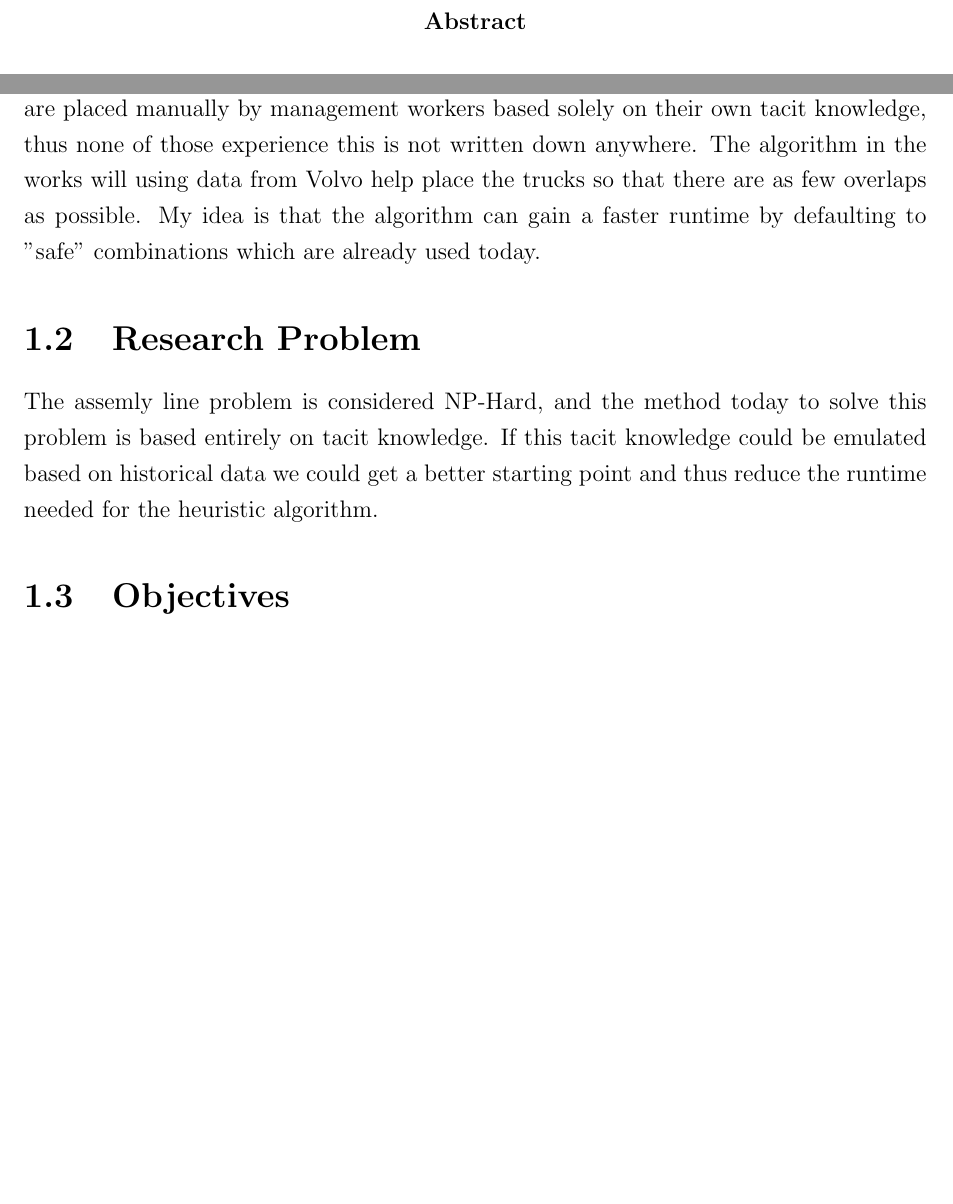
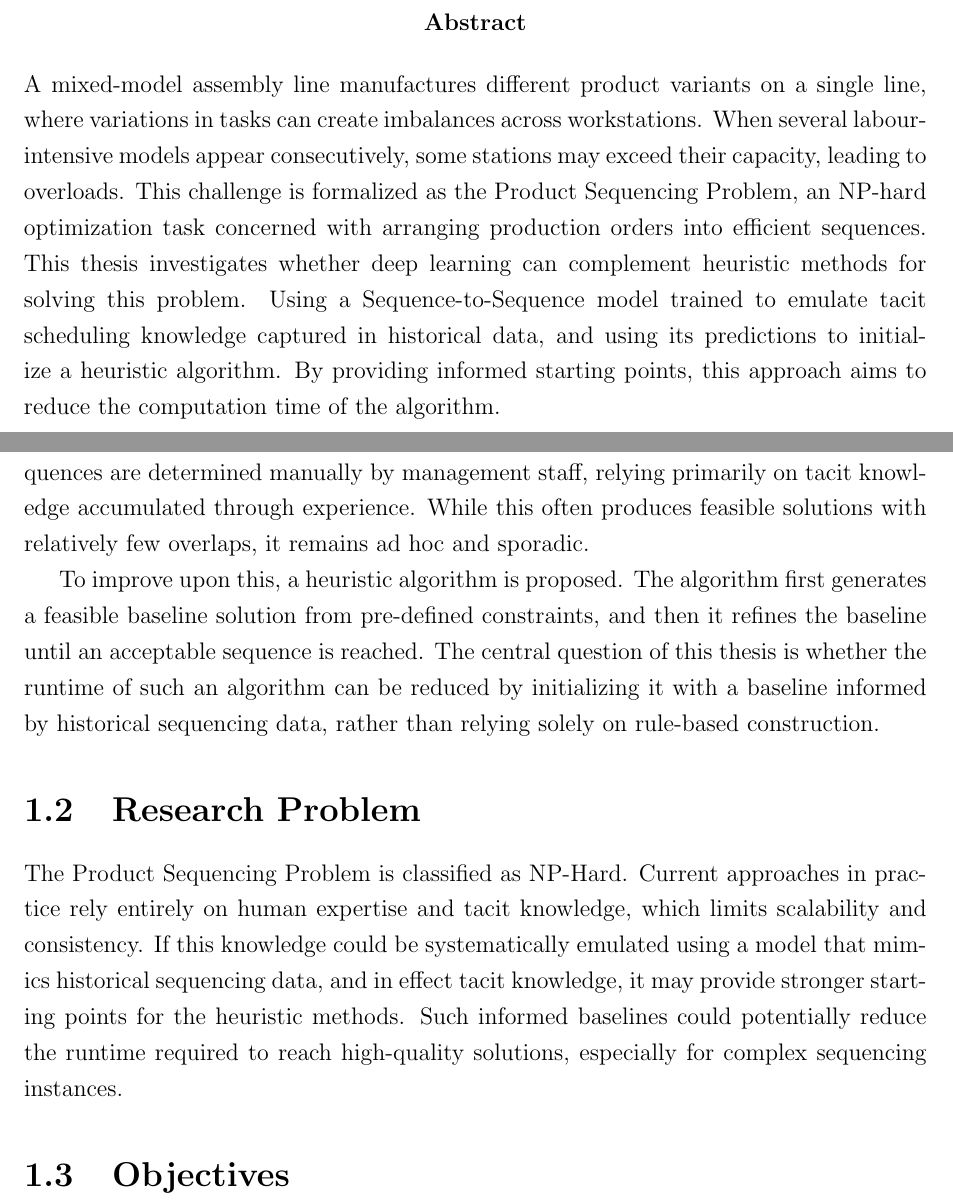
Before and after one commit to Kapsyloffer/X7007E-Thesis, a LaTeX thesis (thesis.tex): two parts of pages 2 and 4 of 14, joined at a grey line, cut so that both start at the same text, the shorter picture padded with empty space. Compiled offline with pdfLaTeX.

Commit message:
abstract and stuff

```diff
--- a/thesis.tex
+++ b/thesis.tex
@@ -28,21 +28,20 @@
 \maketitle
 
 \begin{abstract}
-    % SILKSONG SOON SHAW
+    A mixed-model assembly line manufactures different product variants on a single line, where variations in tasks can create imbalances across workstations. When several labour-intensive models appear consecutively, some stations may exceed their capacity, leading to overloads. This challenge is formalized as the Product Sequencing Problem, an NP-hard optimization task concerned with arranging production orders into efficient sequences. This thesis investigates whether deep learning can complement heuristic methods for solving this problem. Using a Sequence-to-Sequence model trained to emulate tacit scheduling knowledge captured in historical data, and using its predictions to initialize a heuristic algorithm. By providing informed starting points, this approach aims to reduce the computation time of the algorithm.
 \end{abstract}
 
 \tableofcontents
 
 \chapter{Introduction}
 \section{Background}
-    This thesis is an extension to the Volvo Truck Assembly Line problem \cite{?};
-    Today trucks are placed manually by management workers based solely on their own tacit knowledge,
-    thus none of those experience this is not written down anywhere.
-    The algorithm in the works will using data from Volvo help place the trucks so that there are as few overlaps as possible.
-    My idea is that the algorithm can gain a faster runtime by defaulting to "safe" combinations which are already used today.
+This thesis addresses the Product Sequencing Problem, an NP-Hard optimization problem arising in the planning of mixed-model assembly lines \cite{ref6}. Traditionally, product sequences are determined manually by management staff, relying primarily on tacit knowledge accumulated through experience. While this often produces feasible solutions with relatively few overlaps, it remains ad hoc and sporadic. %ad hoc = academic for "doohickey"
+
+To improve upon this, a heuristic algorithm is proposed. The algorithm first generates a feasible baseline solution from pre-defined constraints, and then it refines the baseline until an acceptable sequence is reached. The central question of this thesis is whether the runtime of such an algorithm can be reduced by initializing it with a baseline informed by historical sequencing data, rather than relying solely on rule-based construction.
 
 \section{Research Problem}
-The assemly line problem is considered NP-Hard, and the method today to solve this problem is based entirely on tacit knowledge. If this tacit knowledge could be emulated based on historical data we could get a better starting point and thus reduce the runtime needed for the heuristic algorithm.
+The Product Sequencing Problem is classified as NP-Hard. Current approaches in practice rely entirely on human expertise and tacit knowledge, which limits scalability and consistency. If this knowledge could be systematically emulated using a model that mimics historical sequencing data, and in effect tacit knowledge, it may provide stronger starting points for the heuristic methods. Such informed baselines could potentially reduce the runtime required to reach high-quality solutions, especially for complex sequencing instances.
+
 \section{Objectives}
 The objectives of this thesis are:
 \begin{enumerate}
```
Also changed, not shown: thesis.pdf, thesis.tex (8 more changed lines).
